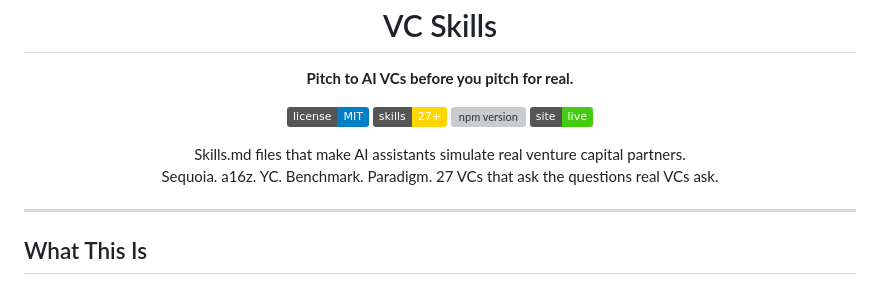
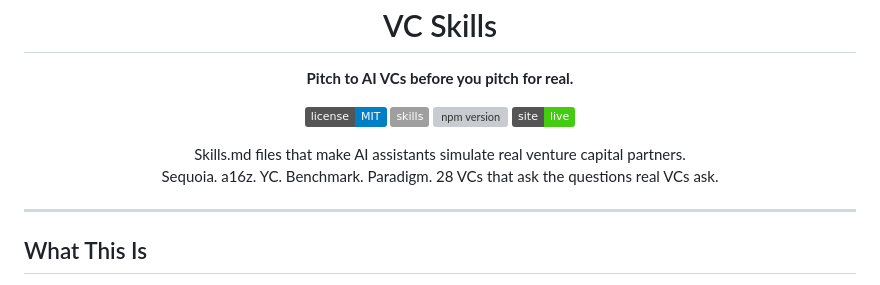
Before and after one commit to xiapeli/vc-skills, a Markdown page: README.md, the part around one of its changes. Rendered like a GitHub page; badges without logos; grey boxes are pictures that could not be loaded.

Commit message:
fix: update skill count to 28 and remove missing og-image reference

```diff
--- a/README.md
+++ b/README.md
@@ -7,14 +3,14 @@
 
 <p align="center">
   <a href="https://github.com/xiapeli/vc-skills/blob/main/LICENSE"><img src="https://img.shields.io/badge/license-MIT-blue.svg" alt="MIT License"></a>
-  <a href="#skills-library"><img src="https://img.shields.io/badge/skills-27+-gold.svg" alt="27+ Skills"></a>
+  <a href="#skills-library"><img src="https://img.shields.io/badge/skills-28+--gold.svg" alt="28+ Skills"></a>
   <a href="https://www.npmjs.com/package/vc-skills"><img src="https://img.shields.io/npm/v/vc-skills.svg" alt="npm version"></a>
   <a href="https://vc-skills.gogrowth.me"><img src="https://img.shields.io/badge/site-live-brightgreen.svg" alt="Site"></a>
 </p>
 
 <p align="center">
   Skills.md files that make AI assistants simulate real venture capital partners.<br>
-  Sequoia. a16z. YC. Benchmark. Paradigm. 27 VCs that ask the questions real VCs ask.
+  Sequoia. a16z. YC. Benchmark. Paradigm. 28 VCs that ask the questions real VCs ask.
 </p>
 
 ---
```
Also changed, not shown: other parts of README.md (+0 -4 lines).
